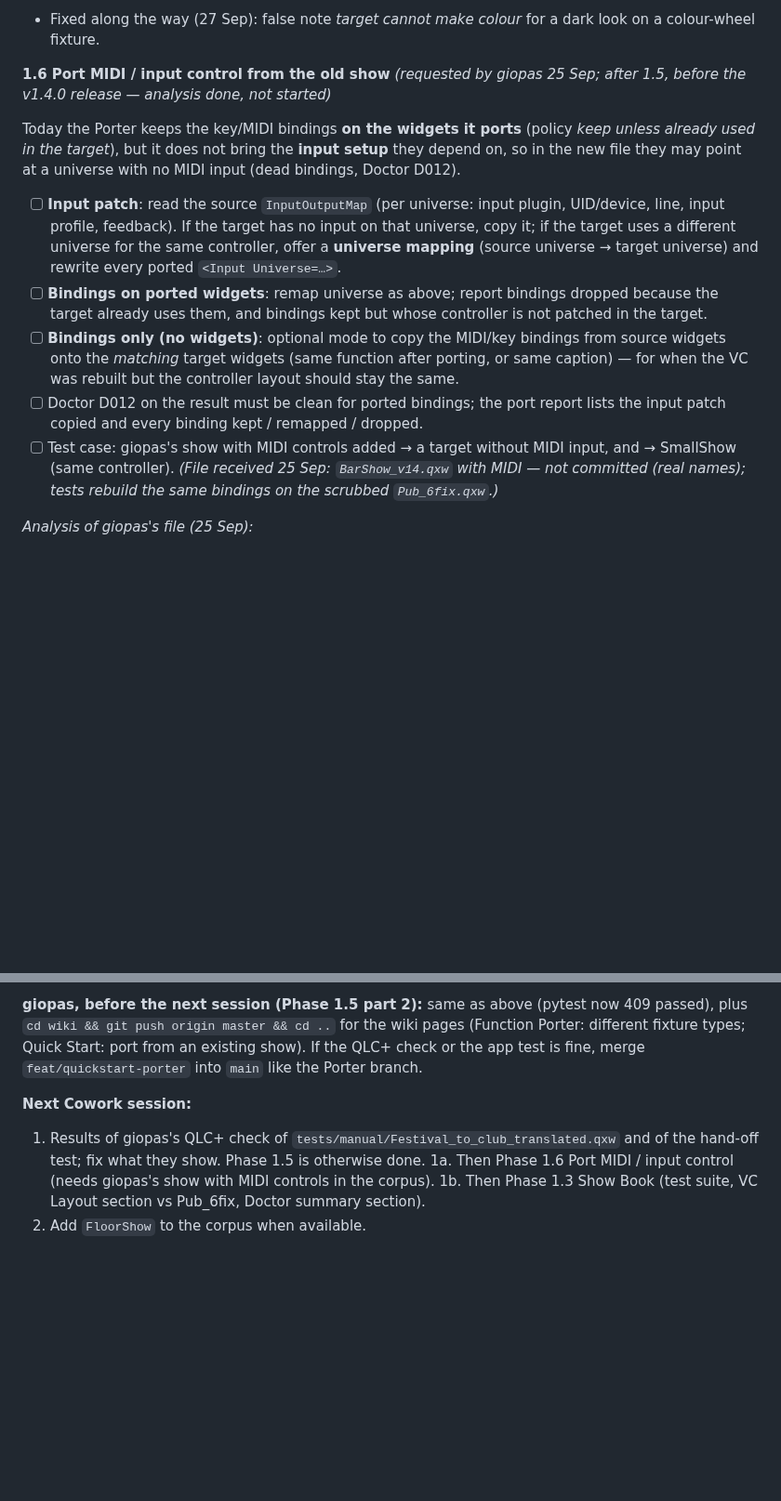
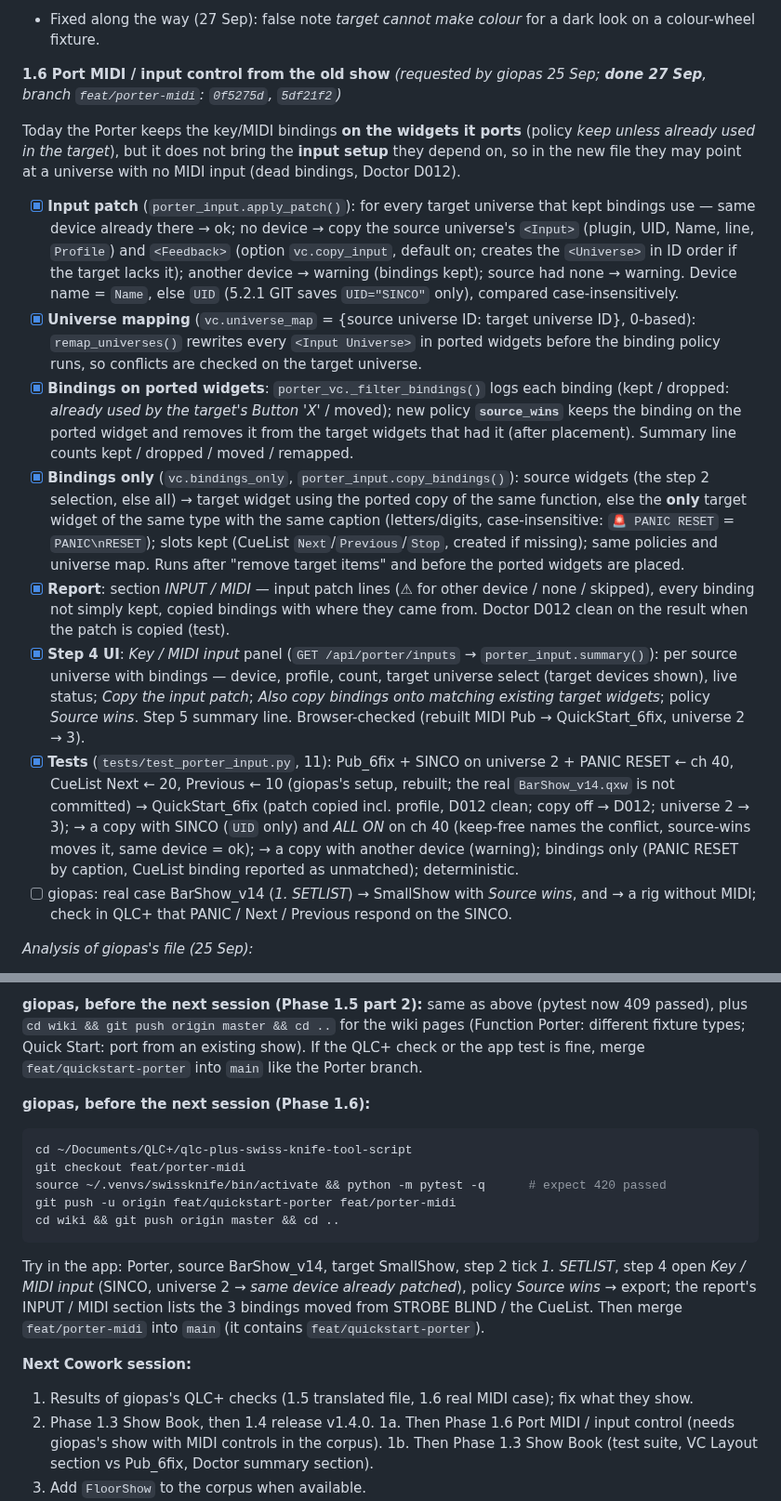
Before and after one commit to giopas/qlc-plus-swiss-knife-tool-script, a Markdown page: WORKPLAN.md, 2 parts joined by grey strips. Shown at 93% size. Rendered like a GitHub page; blank space fills up the shorter version.

Commit message:
docs(workplan): Phase 1.6 done
Co-Authored-By: Claude Opus 5.5 <noreply@anthropic.com>
Claude-Session: https://claude.ai/code/session_011GYABUGjq7zToXk5DSAgum

````diff
--- a/WORKPLAN.md
+++ b/WORKPLAN.md
@@ -253,15 +257,18 @@ Goal: build a new show for a **different rig** (other fixture types, number, arr
 - [x] **Gobo** *(27 Sep, `6b2fd33`)*: gobo wheel slots (preset GoboMacro or *Open* / *Gobo N*) map by slot number; *Open* stays open; wraps on a smaller wheel (noted); dropped with a note on fixtures without a gobo wheel. Rotation channels are not wheels.
 - Fixed along the way (27 Sep): false note *target cannot make colour* for a dark look on a colour-wheel fixture.
 
-**1.6 Port MIDI / input control from the old show** *(requested by giopas 25 Sep; after 1.5, before the v1.4.0 release — analysis done, not started)*
+**1.6 Port MIDI / input control from the old show** *(requested by giopas 25 Sep; **done 27 Sep**, branch `feat/porter-midi`: `0f5275d`, `5df21f2`)*
 
 Today the Porter keeps the key/MIDI bindings **on the widgets it ports** (policy *keep unless already used in the target*), but it does not bring the **input setup** they depend on, so in the new file they may point at a universe with no MIDI input (dead bindings, Doctor D012).
 
-- [ ] **Input patch**: read the source `InputOutputMap` (per universe: input plugin, UID/device, line, input profile, feedback). If the target has no input on that universe, copy it; if the target uses a different universe for the same controller, offer a **universe mapping** (source universe → target universe) and rewrite every ported `<Input Universe=…>`.
-- [ ] **Bindings on ported widgets**: remap universe as above; report bindings dropped because the target already uses them, and bindings kept but whose controller is not patched in the target.
-- [ ] **Bindings only (no widgets)**: optional mode to copy the MIDI/key bindings from source widgets onto the *matching* target widgets (same function after porting, or same caption) — for when the VC was rebuilt but the controller layout should stay the same.
-- [ ] Doctor D012 on the result must be clean for ported bindings; the port report lists the input patch copied and every binding kept / remapped / dropped.
-- [ ] Test case: giopas's show with MIDI controls added → a target without MIDI input, and → SmallShow (same controller). *(File received 25 Sep: `BarShow_v14.qxw` with MIDI — not committed (real names); tests rebuild the same bindings on the scrubbed `Pub_6fix.qxw`.)*
+- [x] **Input patch** (`porter_input.apply_patch()`): for every target universe that kept bindings use — same device already there → ok; no device → copy the source universe's `<Input>` (plugin, UID, Name, line, `Profile`) and `<Feedback>` (option `vc.copy_input`, default on; creates the `<Universe>` in ID order if the target lacks it); another device → warning (bindings kept); source had none → warning. Device name = `Name`, else `UID` (5.2.1 GIT saves `UID="SINCO"` only), compared case-insensitively.
+- [x] **Universe mapping** (`vc.universe_map` = {source universe ID: target universe ID}, 0-based): `remap_universes()` rewrites every `<Input Universe>` in ported widgets before the binding policy runs, so conflicts are checked on the target universe.
+- [x] **Bindings on ported widgets**: `porter_vc._filter_bindings()` logs each binding (kept / dropped: *already used by the target's Button 'X'* / moved); new policy **`source_wins`** keeps the binding on the ported widget and removes it from the target widgets that had it (after placement). Summary line counts kept / dropped / moved / remapped.
+- [x] **Bindings only** (`vc.bindings_only`, `porter_input.copy_bindings()`): source widgets (the step 2 selection, else all) → target widget using the ported copy of the same function, else the **only** target widget of the same type with the same caption (letters/digits, case-insensitive: `🚨 PANIC RESET` = `PANIC\nRESET`); slots kept (CueList `Next`/`Previous`/`Stop`, created if missing); same policies and universe map. Runs after "remove target items" and before the ported widgets are placed.
+- [x] **Report**: section *INPUT / MIDI* — input patch lines (⚠ for other device / none / skipped), every binding not simply kept, copied bindings with where they came from. Doctor D012 clean on the result when the patch is copied (test).
+- [x] **Step 4 UI**: *Key / MIDI input* panel (`GET /api/porter/inputs` → `porter_input.summary()`): per source universe with bindings — device, profile, count, target universe select (target devices shown), live status; *Copy the input patch*; *Also copy bindings onto matching existing target widgets*; policy *Source wins*. Step 5 summary line. Browser-checked (rebuilt MIDI Pub → QuickStart_6fix, universe 2 → 3).
+- [x] **Tests** (`tests/test_porter_input.py`, 11): Pub_6fix + SINCO on universe 2 + PANIC RESET ← ch 40, CueList Next ← 20, Previous ← 10 (giopas's setup, rebuilt; the real `BarShow_v14.qxw` is not committed) → QuickStart_6fix (patch copied incl. profile, D012 clean; copy off → D012; universe 2 → 3); → a copy with SINCO (`UID` only) and *ALL ON* on ch 40 (keep-free names the conflict, source-wins moves it, same device = ok); → a copy with another device (warning); bindings only (PANIC RESET by caption, CueList binding reported as unmatched); deterministic.
+- [ ] giopas: real case BarShow_v14 (*1. SETLIST*) → SmallShow with *Source wins*, and → a rig without MIDI; check in QLC+ that PANIC / Next / Previous respond on the SINCO.
 
 *Analysis of giopas's file (25 Sep):*
 - Input patch: Universe 2 (ID 1) ← MIDI device **SINCO** (`Name="SINCO" UID="528145425"`, mode *Program Change*). 3 VC bindings, all on that universe: **PANIC / BLACKOUT** ← ch 40, setlist **CueList Next** ← ch 20, **Previous** ← ch 10. Plus 42 keyboard keys.
@@ -417,8 +424,19 @@ Then in the app: Quick Start with a rig of *different* types (e.g. 2 × Intimida
 
 **giopas, before the next session (Phase 1.5 part 2):** same as above (pytest now 409 passed), plus `cd wiki && git push origin master && cd ..` for the wiki pages (Function Porter: different fixture types; Quick Start: port from an existing show). If the QLC+ check or the app test is fine, merge `feat/quickstart-porter` into `main` like the Porter branch.
 
+**giopas, before the next session (Phase 1.6):**
+```bash
+cd ~/Documents/QLC+/qlc-plus-swiss-knife-tool-script
+git checkout feat/porter-midi
+source ~/.venvs/swissknife/bin/activate && python -m pytest -q      # expect 420 passed
+git push -u origin feat/quickstart-porter feat/porter-midi
+cd wiki && git push origin master && cd ..
+```
+Try in the app: Porter, source BarShow_v14, target SmallShow, step 2 tick *1. SETLIST*, step 4 open *Key / MIDI input* (SINCO, universe 2 → *same device already patched*), policy *Source wins* → export; the report's INPUT / MIDI section lists the 3 bindings moved from STROBE BLIND / the CueList. Then merge `feat/porter-midi` into `main` (it contains `feat/quickstart-porter`).
+
 **Next Cowork session:**
-1. Results of giopas's QLC+ check of `tests/manual/Festival_to_club_translated.qxw` and of the hand-off test; fix what they show. Phase 1.5 is otherwise done.
+1. Results of giopas's QLC+ checks (1.5 translated file, 1.6 real MIDI case); fix what they show.
+2. Phase 1.3 Show Book, then 1.4 release v1.4.0.
 1a. Then Phase 1.6 Port MIDI / input control (needs giopas's show with MIDI controls in the corpus).
 1b. Then Phase 1.3 Show Book (test suite, VC Layout section vs Pub_6fix, Doctor summary section).
 2. Add `FloorShow` to the corpus when available.
````
Also changed, not shown: other parts of WORKPLAN.md (+4 -0 lines).
